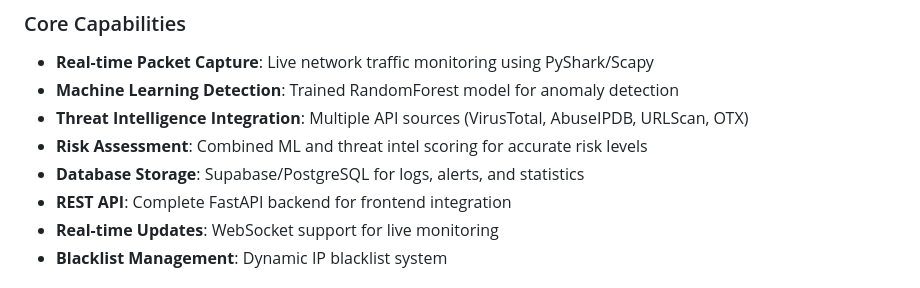
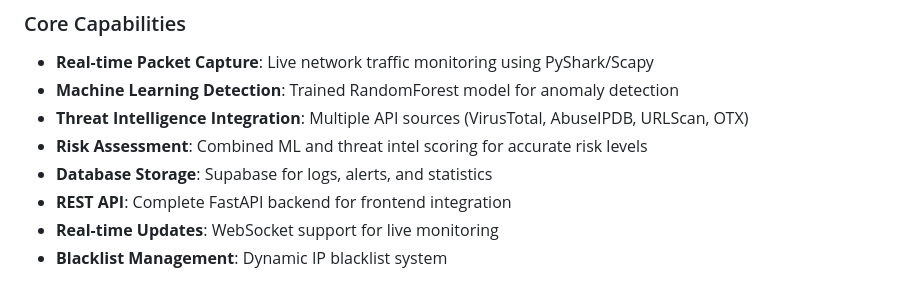
Before and after one commit to pathakpk7/SecureNet_IDS, a Markdown page: README.md, the part around the change. Rendered like a GitHub page.

```diff
--- a/README.md
+++ b/README.md
@@ -9,7 +9,7 @@ A production-style, real-time Intrusion Detection System that combines machine l
 - **Machine Learning Detection**: Trained RandomForest model for anomaly detection
 - **Threat Intelligence Integration**: Multiple API sources (VirusTotal, AbuseIPDB, URLScan, OTX)
 - **Risk Assessment**: Combined ML and threat intel scoring for accurate risk levels
-- **Database Storage**: Supabase/PostgreSQL for logs, alerts, and statistics
+- **Database Storage**: Supabase for logs, alerts, and statistics
 - **REST API**: Complete FastAPI backend for frontend integration
 - **Real-time Updates**: WebSocket support for live monitoring
 - **Blacklist Management**: Dynamic IP blacklist system
```
